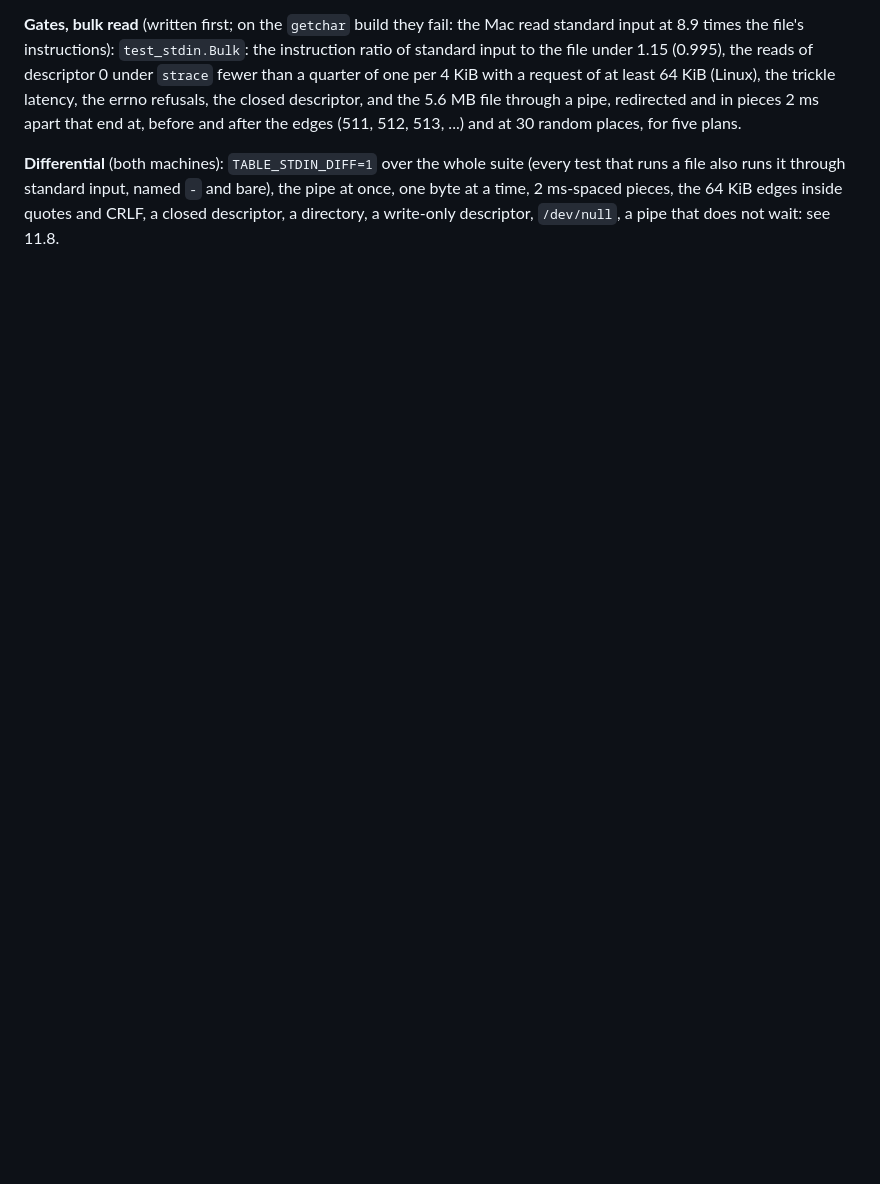
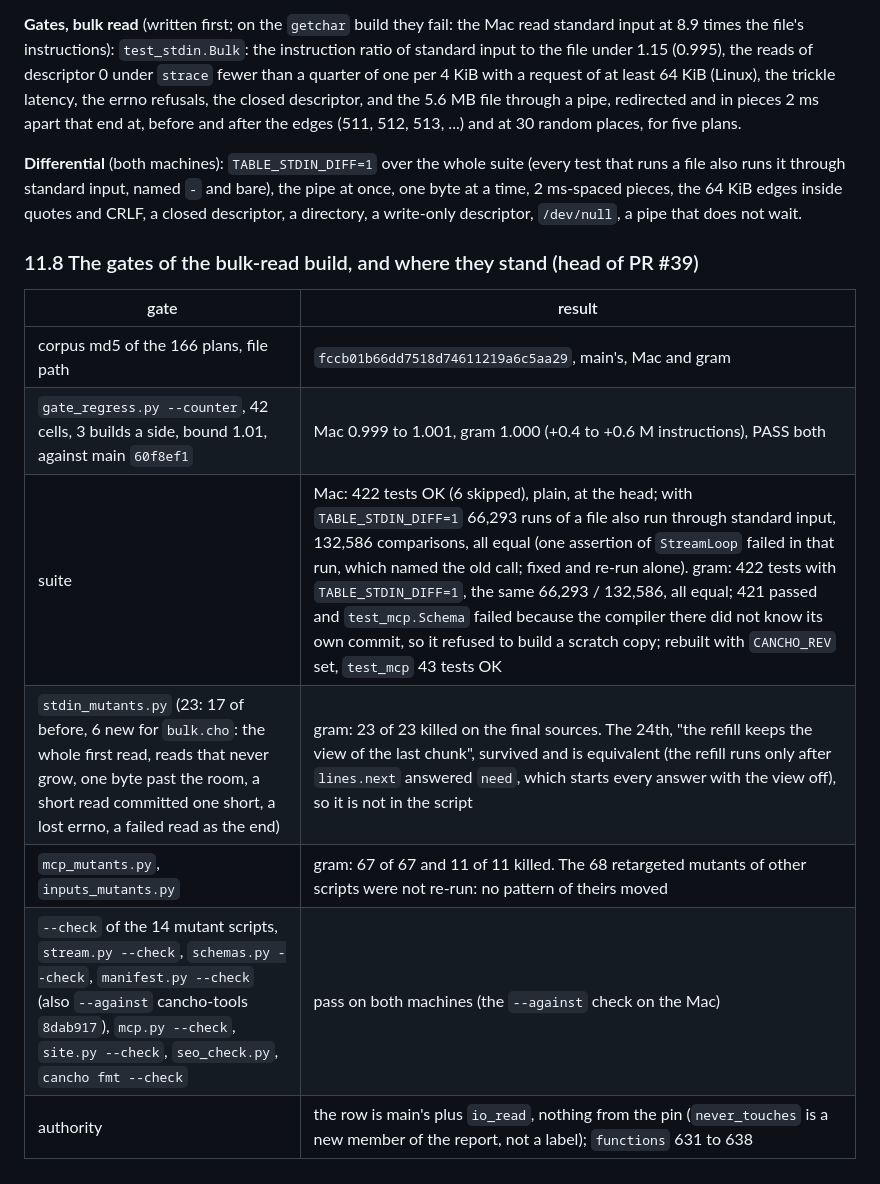
Before and after one commit to alpibrusl/cancho-table, a Markdown page: docs/readers.md, the part around one of its changes. Rendered like a GitHub page; blank space fills up the shorter version.

Commit message:
docs: the gates of the bulk-read build (readers.md 11.8); stdin mutants without the equivalent one

```diff
--- a/docs/readers.md
+++ b/docs/readers.md
@@ -512,4 +512,16 @@ Re-measured on the bulk-read build (head of PR #39, `read_bytes`, reads of 512 b
 
 **Gates, bulk read** (written first; on the `getchar` build they fail: the Mac read standard input at 8.9 times the file's instructions): `test_stdin.Bulk`: the instruction ratio of standard input to the file under 1.15 (0.995), the reads of descriptor 0 under `strace` fewer than a quarter of one per 4 KiB with a request of at least 64 KiB (Linux), the trickle latency, the errno refusals, the closed descriptor, and the 5.6 MB file through a pipe, redirected and in pieces 2 ms apart that end at, before and after the edges (511, 512, 513, ...) and at 30 random places, for five plans.
 
-**Differential** (both machines): `TABLE_STDIN_DIFF=1` over the whole suite (every test that runs a file also runs it through standard input, named `-` and bare), the pipe at once, one byte at a time, 2 ms-spaced pieces, the 64 KiB edges inside quotes and CRLF, a closed descriptor, a directory, a write-only descriptor, `/dev/null`, a pipe that does not wait: see 11.8.
+**Differential** (both machines): `TABLE_STDIN_DIFF=1` over the whole suite (every test that runs a file also runs it through standard input, named `-` and bare), the pipe at once, one byte at a time, 2 ms-spaced pieces, the 64 KiB edges inside quotes and CRLF, a closed descriptor, a directory, a write-only descriptor, `/dev/null`, a pipe that does not wait.
+
+### 11.8 The gates of the bulk-read build, and where they stand (head of PR #39)
+
+| gate | result |
+|---|---|
+| corpus md5 of the 166 plans, file path | `fccb01b66dd7518d74611219a6c5aa29`, main's, Mac and gram |
+| `gate_regress.py --counter`, 42 cells, 3 builds a side, bound 1.01, against main `60f8ef1` | Mac 0.999 to 1.001, gram 1.000 (+0.4 to +0.6 M instructions), PASS both |
+| suite | Mac: 422 tests OK (6 skipped), plain, at the head; with `TABLE_STDIN_DIFF=1` 66,293 runs of a file also run through standard input, 132,586 comparisons, all equal (one assertion of `StreamLoop` failed in that run, which named the old call; fixed and re-run alone). gram: 422 tests with `TABLE_STDIN_DIFF=1`, the same 66,293 / 132,586, all equal; 421 passed and `test_mcp.Schema` failed because the compiler there did not know its own commit, so it refused to build a scratch copy; rebuilt with `CANCHO_REV` set, `test_mcp` 43 tests OK |
+| `stdin_mutants.py` (23: 17 of before, 6 new for `bulk.cho`: the whole first read, reads that never grow, one byte past the room, a short read committed one short, a lost errno, a failed read as the end) | gram: 23 of 23 killed on the final sources. The 24th, "the refill keeps the view of the last chunk", survived and is equivalent (the refill runs only after `lines.next` answered `need`, which starts every answer with the view off), so it is not in the script |
+| `mcp_mutants.py`, `inputs_mutants.py` | gram: 67 of 67 and 11 of 11 killed. The 68 retargeted mutants of other scripts were not re-run: no pattern of theirs moved |
+| `--check` of the 14 mutant scripts, `stream.py --check`, `schemas.py --check`, `manifest.py --check` (also `--against` cancho-tools `8dab917`), `mcp.py --check`, `site.py --check`, `seo_check.py`, `cancho fmt --check` | pass on both machines (the `--against` check on the Mac) |
+| authority | the row is main's plus `io_read`, nothing from the pin (`never_touches` is a new member of the report, not a label); `functions` 631 to 638 |
```
Also changed, not shown: other parts of docs/readers.md (+1 -1 lines).
